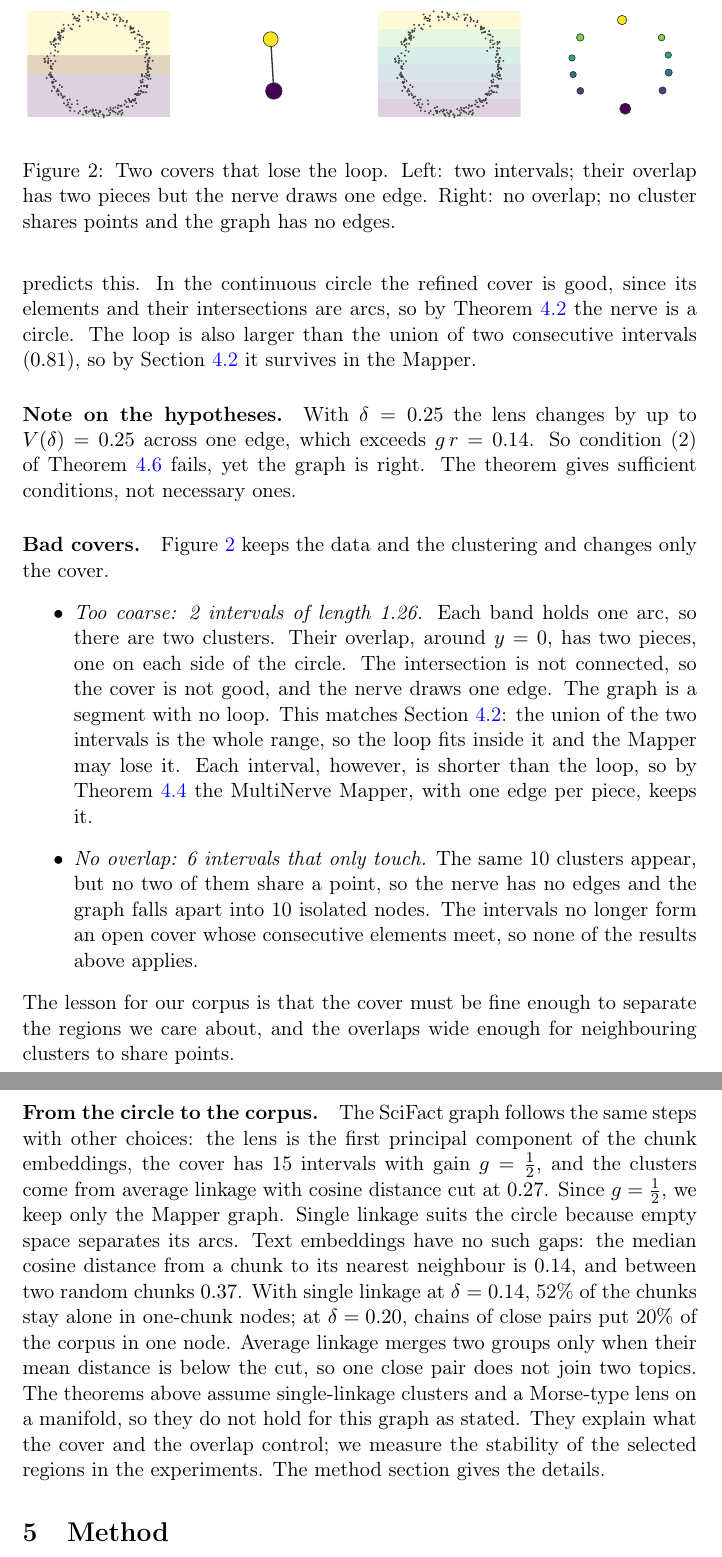
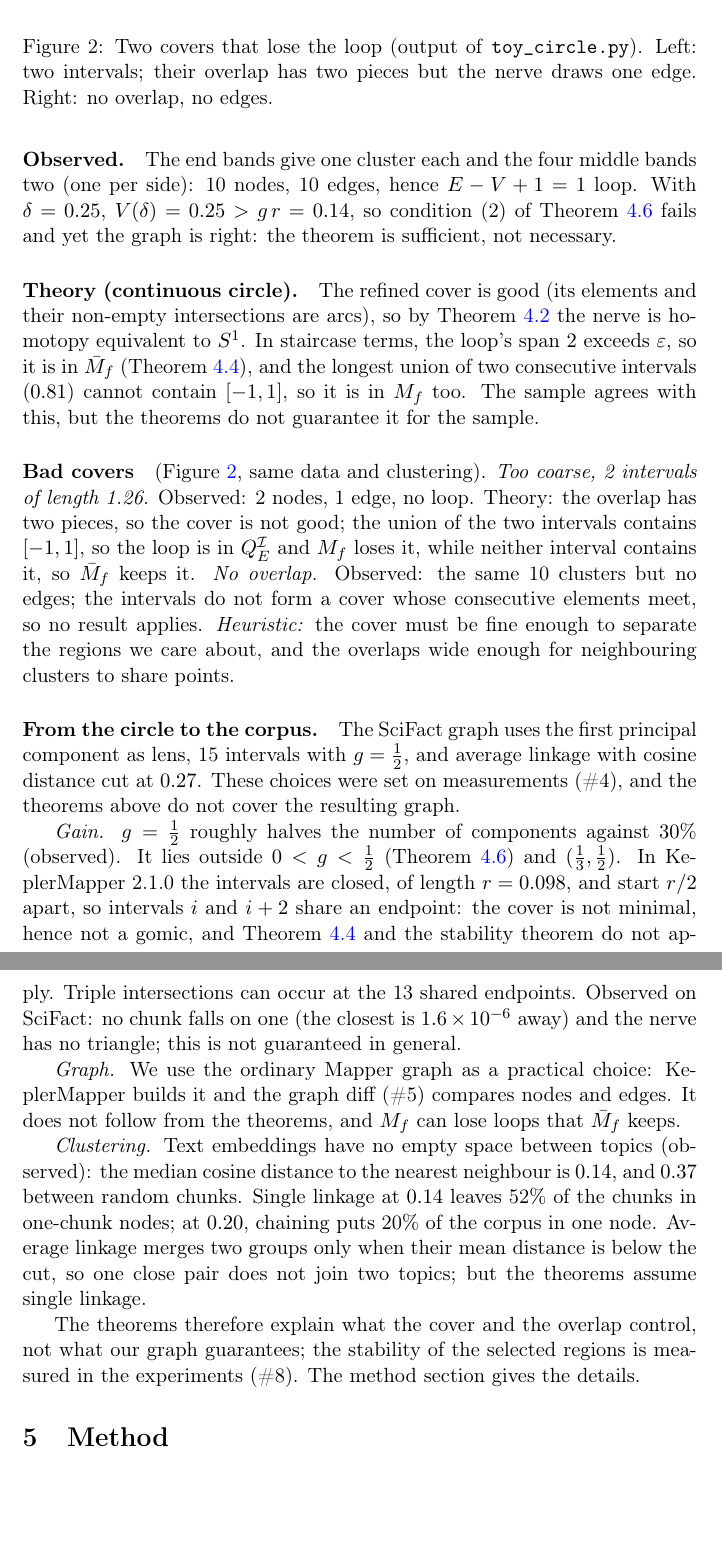
Before and after one commit to mangelv011/mapper-rag-audit, a LaTeX document (report/main.tex, which reads report/chapters/mapper_theory.tex): two parts of pages 6 and 7 of 9, joined at a grey line, cut so that both start at the same text, the shorter picture padded with empty space. Compiled offline with pdfLaTeX.

Commit message:
Separate theorems, heuristics and observed results in the Mapper theory (#10)

```diff
--- a/report/chapters/mapper_theory.tex
+++ b/report/chapters/mapper_theory.tex
@@ -128,3 +156,4 @@ following the code in \texttt{experiments/toy\_circle.py}.
   \includegraphics[width=0.31\textwidth]{figures/toy/04_clusters.pdf}\hfill
   \includegraphics[width=0.31\textwidth]{figures/toy/05_nerve.pdf}\hfill
   \includegraphics[width=0.31\textwidth]{figures/toy/06_graph.pdf}
+  \caption{Mapper on a noisy circle (output of \texttt{toy\_circle.py}).
@@ -142 +177,6 @@ and one loop.
 
+\paragraph{Observed.} The end bands give one cluster each and the four
+middle bands two (one per side): 10 nodes, 10 edges, hence
+$E-V+1=1$ loop. With $\delta=0.25$, $V(\delta)=0.25>g\,r=0.14$, so
+condition~(2) of Theorem~\ref{thm:cmo} fails and yet the graph is right:
+the theorem is sufficient, not necessary.
@@ -165,59 +184,62 @@ $E-V+1$ independent loops, here $10-10+1=1$: the hole of the circle. The
-theory predicts this. In the continuous circle the refined cover is good,
-since its elements and their intersections are arcs, so by
-Theorem~\ref{thm:nerve} the nerve is a circle. The loop is also larger
-than the union of two consecutive intervals ($0.81$), so by
-Section~\ref{sec:reeb} it survives in the Mapper.
-
-\paragraph{Note on the hypotheses.} With $\delta=0.25$ the lens changes by
-up to $V(\delta)=0.25$ across one edge, which exceeds $g\,r=0.14$. So
-condition~(2) of Theorem~\ref{thm:cmo} fails, yet the graph is right. The
-theorem gives sufficient conditions, not necessary ones.
+\paragraph{Theory (continuous circle).} The refined cover is good (its
+elements and their non-empty intersections are arcs), so by
+Theorem~\ref{thm:nerve} the nerve is homotopy equivalent to $S^1$. In
+staircase terms, the loop's span $2$ exceeds $\varepsilon$, so it is in
+$\bar M_f$ (Theorem~\ref{thm:convergence}), and the longest union of two
+consecutive intervals ($0.81$) cannot contain $[-1,1]$, so it is in $M_f$
+too. The sample agrees with this, but the theorems do not guarantee it
+for the sample.
 
 \begin{figure}[t]
   \centering
   \includegraphics[width=0.48\textwidth]{figures/toy/07_bad_coarse.pdf}\hfill
   \includegraphics[width=0.48\textwidth]{figures/toy/08_bad_no_overlap.pdf}
-  \caption{Two covers that lose the loop. Left: two intervals; their
-  overlap has two pieces but the nerve draws one edge. Right: no overlap;
-  no cluster shares points and the graph has no edges.}
+  \caption{Two covers that lose the loop (output of
+  \texttt{toy\_circle.py}). Left: two intervals; their overlap has two
+  pieces but the nerve draws one edge. Right: no overlap, no edges.}
   \label{fig:toy-bad}
 \end{figure}
 
-\paragraph{Bad covers.} Figure~\ref{fig:toy-bad} keeps the data and the
-clustering and changes only the cover.
-\begin{itemize}
-  \item \emph{Too coarse: 2 intervals of length 1.26.} Each band holds one
-  arc, so there are two clusters. Their overlap, around $y=0$, has two
-  pieces, one on each side of the circle. The intersection is not
-  connected, so the cover is not good, and the nerve draws one edge. The
-  graph is a segment with no loop. This matches Section~\ref{sec:reeb}: the union of
-  the two intervals is the whole range, so the loop fits inside it and the
-  Mapper may lose it. Each interval, however, is shorter than the loop, so
-  by Theorem~\ref{thm:convergence} the MultiNerve Mapper, with one edge per
-  piece, keeps it.
-  \item \emph{No overlap: 6 intervals that only touch.} The same 10
-  clusters appear, but no two of them share a point, so the nerve has no
-  edges and the graph falls apart into 10 isolated nodes. The intervals no
-  longer form an open cover whose consecutive elements meet, so none of the
-  results above applies.
-\end{itemize}
-The lesson for our corpus is that the cover must be fine enough to
-separate the regions we care about, and the overlaps wide enough for
-neighbouring clusters to share points.
+\paragraph{Bad covers} (Figure~\ref{fig:toy-bad}, same data and clustering).
+\emph{Too coarse, 2 intervals of length 1.26.} Observed: 2 nodes, 1
+edge, no loop. Theory: the overlap has two pieces, so the cover is not
+good; the union of the two intervals contains $[-1,1]$, so the loop is in
+$Q^{\mathcal I}_E$ and $M_f$ loses it, while neither interval contains
+it, so $\bar M_f$ keeps it. \emph{No overlap.} Observed: the same 10
+clusters but no edges; the intervals do not form a cover whose
+consecutive elements meet, so no result applies. \emph{Heuristic:} the
+cover must be fine enough to separate the regions we care about, and the
+overlaps wide enough for neighbouring clusters to share points.
 
-\paragraph{From the circle to the corpus.} The SciFact graph follows the
-same steps with other choices: the lens is the first principal component
-of the chunk embeddings, the cover has 15 intervals with gain $g=\frac12$,
-and the clusters come from average linkage with cosine distance cut at
-$0.27$. Since $g=\frac12$, we keep only the Mapper graph. Single linkage
-suits the circle because empty space separates its arcs. Text embeddings
-have no such gaps: the median cosine distance from a chunk to its nearest
-neighbour is $0.14$, and between two random chunks $0.37$. With single
-linkage at $\delta=0.14$, 52\% of the chunks stay alone in one-chunk nodes;
-at $\delta=0.20$, chains of close pairs put 20\% of the corpus in one node.
-Average linkage merges two groups only when their mean distance is below
-the cut, so one close pair does not join two topics. The theorems above
-assume single-linkage clusters and a Morse-type lens on a manifold, so they
-do not hold for this graph as stated. They explain what the cover and the
-overlap control; we measure the stability of the selected regions in the
-experiments. The method section gives the details.
+\paragraph{From the circle to the corpus.} The SciFact graph uses the
+first principal component as lens, 15 intervals with $g=\frac12$, and
+average linkage with cosine distance cut at $0.27$. These choices were
+set on measurements (\#4), and the theorems above do not cover the
+resulting graph.
+
+\emph{Gain.} $g=\frac12$ roughly halves the number of components against
+$30\%$ (observed). It lies outside $0<g<\frac12$ (Theorem~\ref{thm:cmo})
+and $(\frac13,\frac12)$. In KeplerMapper~2.1.0 the intervals are closed,
+of length $r=0.098$, and start $r/2$ apart, so intervals $i$ and $i+2$
+share an endpoint: the cover is not minimal, hence not a gomic, and
+Theorem~\ref{thm:convergence} and the stability theorem do not apply.
+Triple intersections can occur at the 13 shared endpoints. Observed on
+SciFact: no chunk falls on one (the closest is $1.6\times10^{-6}$ away)
+and the nerve has no triangle; this is not guaranteed in general.
+
+\emph{Graph.} We use the ordinary Mapper graph as a practical choice:
+KeplerMapper builds it and the graph diff (\#5) compares nodes and edges.
+It does not follow from the theorems, and $M_f$ can lose loops that
+$\bar M_f$ keeps.
+
+\emph{Clustering.} Text embeddings have no empty space between topics
+(observed): the median cosine distance to the nearest neighbour is
+$0.14$, and $0.37$ between random chunks. Single linkage at $0.14$
+leaves 52\% of the chunks in one-chunk nodes; at $0.20$, chaining puts
+20\% of the corpus in one node. Average linkage merges two groups only
+when their mean distance is below the cut, so one close pair does not
+join two topics; but the theorems assume single linkage.
+
+The theorems therefore explain what the cover and the overlap control,
+not what our graph guarantees; the stability of the selected regions is
+measured in the experiments (\#8). The method section gives the details.
```
Also changed, not shown: report/chapters/mapper_theory.tex (171 more changed lines).
